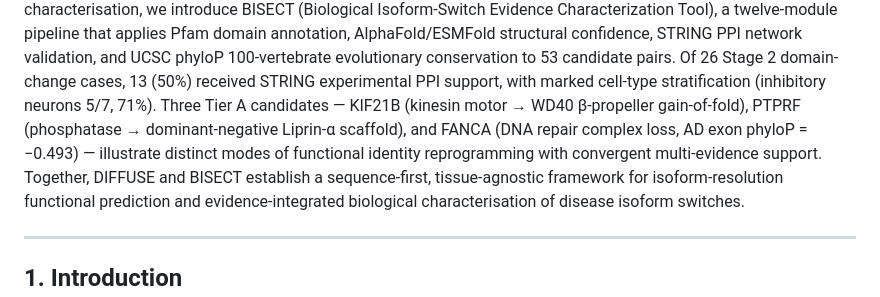
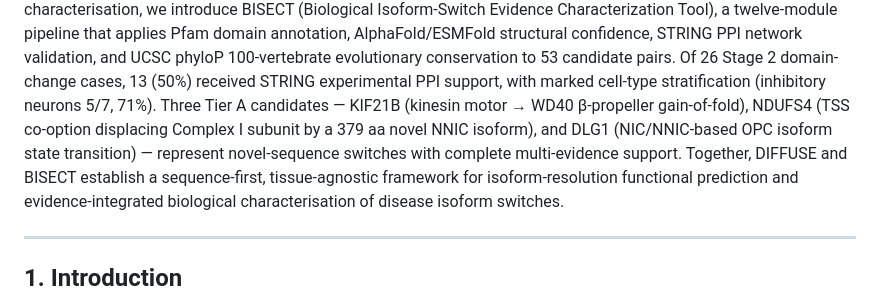
Before and after one commit to leeeeeff/PRISM-BISECT, a Markdown page: reports/manuscript_merged_v1.md, the part around one of its changes. GitHub-like rendering.

```diff
--- a/reports/manuscript_merged_v1.md
+++ b/reports/manuscript_merged_v1.md
@@ -31,10 +31,9 @@ Tool), a twelve-module pipeline that applies Pfam domain annotation, AlphaFold/E
 confidence, STRING PPI network validation, and UCSC phyloP 100-vertebrate evolutionary conservation
 to 53 candidate pairs. Of 26 Stage 2 domain-change cases, 13 (50%) received STRING experimental
 PPI support, with marked cell-type stratification (inhibitory neurons 5/7, 71%). Three Tier A
-candidates — KIF21B (kinesin motor → WD40 β-propeller gain-of-fold), PTPRF (phosphatase →
-dominant-negative Liprin-α scaffold), and FANCA (DNA repair complex loss, AD exon phyloP = −0.493)
-— illustrate distinct modes of functional identity reprogramming with convergent multi-evidence
-support. Together, DIFFUSE and BISECT establish a sequence-first, tissue-agnostic framework for
+candidates — KIF21B (kinesin motor → WD40 β-propeller gain-of-fold), NDUFS4 (TSS co-option
+displacing Complex I subunit by a 379 aa novel NNIC isoform), and DLG1 (NIC/NNIC-based OPC
+isoform state transition) — represent novel-sequence switches with complete multi-evidence support. Together, DIFFUSE and BISECT establish a sequence-first, tissue-agnostic framework for
 isoform-resolution functional prediction and evidence-integrated biological characterisation of
 disease isoform switches.
 
```
Also changed, not shown: other parts of reports/manuscript_merged_v1.md (+17 -42 lines).
